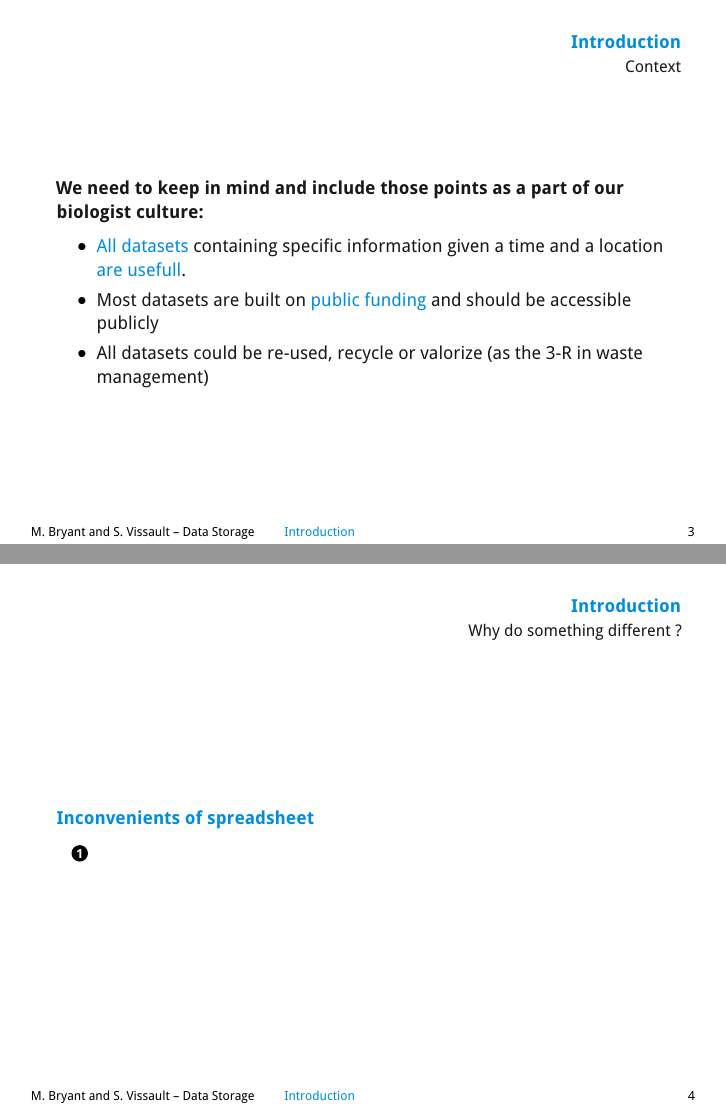
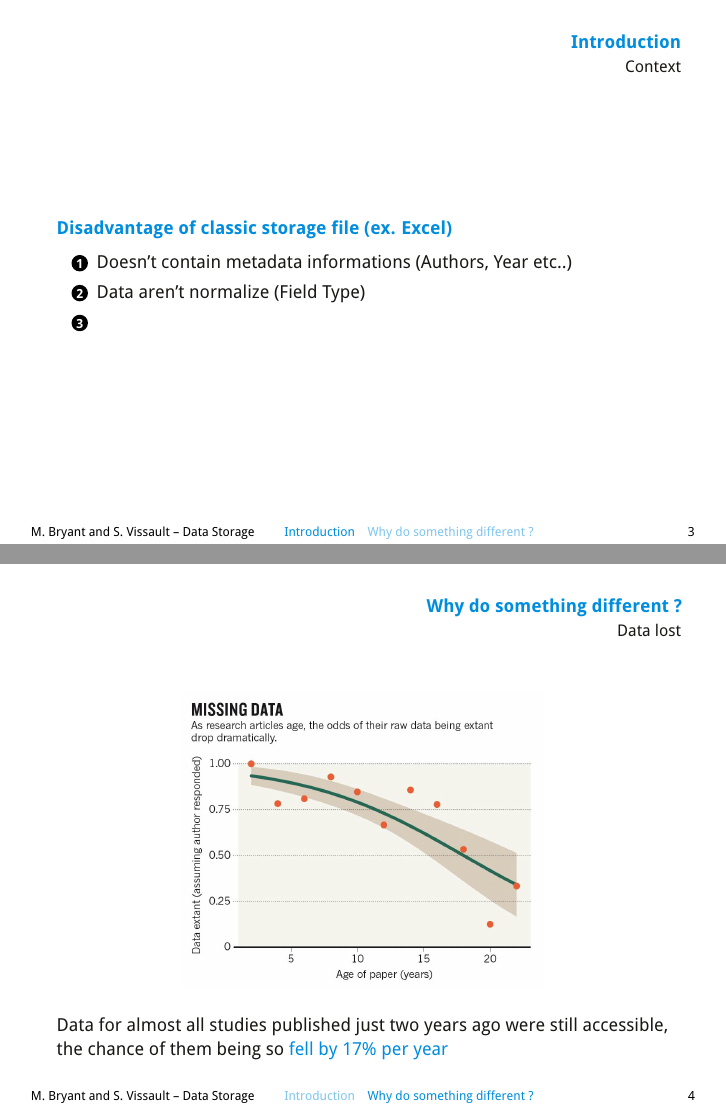
Before and after one commit to SteveViss/Talk_Database_SQL, LaTeX slides (Presentation.tex): pages 3 and 4 of 5, joined at a grey line. The pictures show the PDF file Presentation.pdf that the author committed with the source.

Commit message:
Add context elements

```diff
--- a/Presentation.tex
+++ b/Presentation.tex
@@ -51,7 +49,39 @@ All biologists collect data during their career but most of them are using \aler
 
 \begin{frame}{Introduction}{Context}
 
-\textbf{We need to keep in mind and include those points as a part of our biologist culture:}
+\textbf{\alert{Disadvantage of classic storage file (ex. Excel)}}
+
+\begin{enumerate}
+	\item Doesn't contain metadata informations (Authors, Year etc..)
+	\item Data aren't normalize (Field Type)
+	\item
+\end{enumerate}
+
+%% Basic question for the public: How many people generate a dynamic cross table on Excel and got twice the same word because the first one start by a capital letter and the second doesn't start by a capital letter ?
+
+\end{frame}
+
+
+%%%%%%%%%%%%%%%%
+\section{Why do something different ?}
+%%%%%%%%%%%%%%%%
+
+
+\begin{frame}{Why do something different ?}{Data lost}
+
+\begin{figure}[t]
+\includegraphics[width=0.50\paperwidth]{Nature_fig.jpg}
+\end{figure}
+
+ Data for almost all studies published just two years ago were still accessible, the chance of them being so \alert{fell by 17\% per year}
+
+\end{frame}
+
+%%%%%%%%%%%%%%%%%%%%%%%%%%%%%%%%%%%%%%%%%%%%%%%%%%%%%%%%
+
+\begin{frame}{Why do something different ?}
+
+\textbf{We need to keep focus on those points as a part of our biologist culture:}
 
 	\begin{itemize}
 		\item \alert{All datasets} containing specific information given a time and a location \alert{are usefull}.
@@ -62,28 +92,6 @@ All biologists collect data during their career but most of them are using \aler
 
 \end{frame}
 
-%%%%%%%%%%%%%%%%%%%%%%%%%%%%%%%%%%%%%%%%%%%%%%%%%%%%%%%%
-
-\begin{frame}{Introduction}{Why do something different ?}
-
-\textbf{\alert{Inconvenients of spreadsheet}}
-
-\begin{enumerate}
-	\item
-\end{enumerate}
-
-\end{frame}
-
-%%%%%%%%%%%%%%%%%%%%%%%%%%%%%%%%%%%%%%%%%%%%%%%%%%%%%%%%
-
-
-\begin{frame}{Introduction}{Why do something different ?}
-
-\begin{figure}
-\includegraphics[width=0.65\paperwidth]{Nature_fig.jpg}
-\end{figure}
-
-\end{frame}
 
 
 %\section{Références}
```
Also changed, not shown: Presentation.pdf, Presentation.tex (2 more changed lines).
